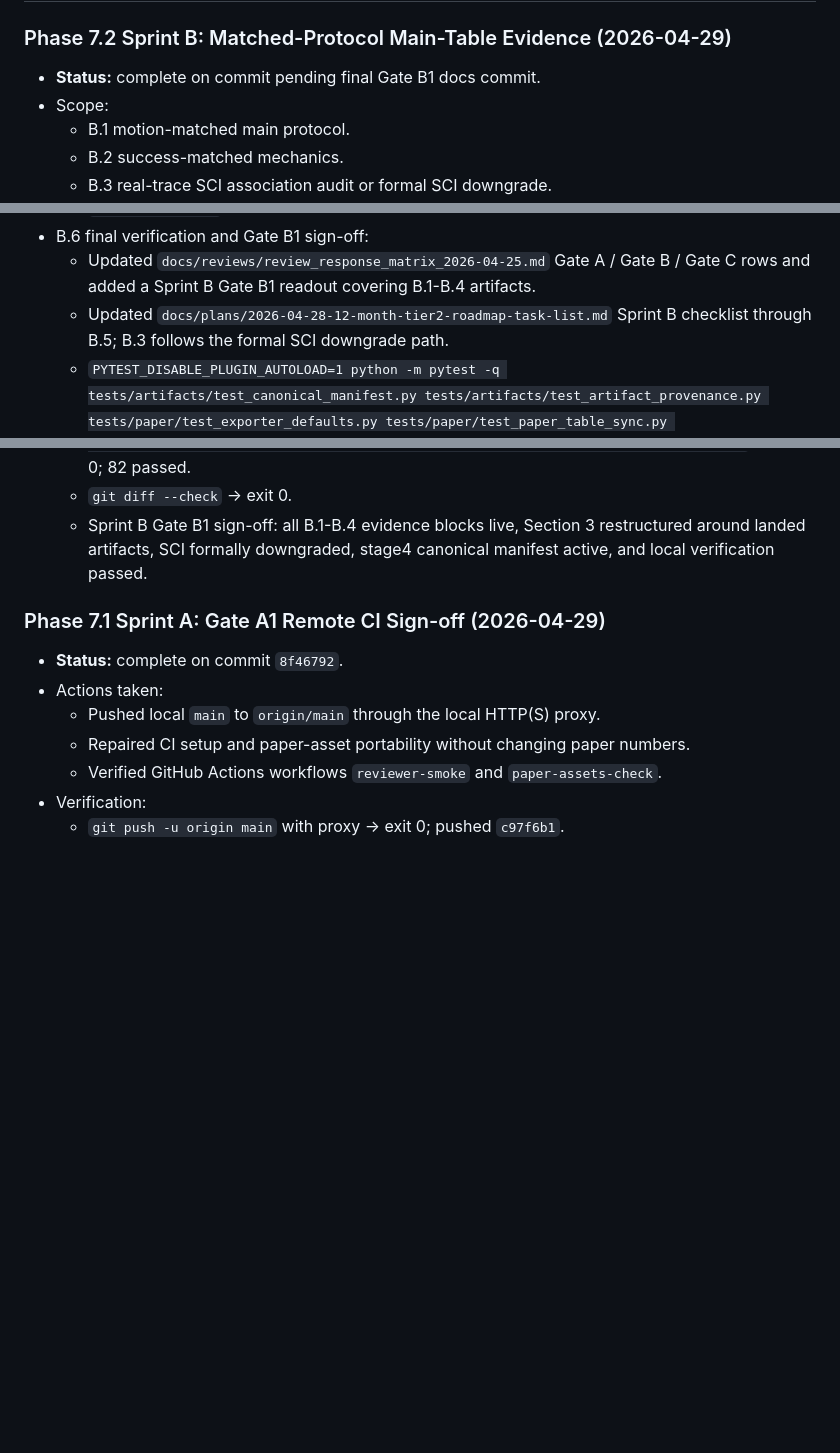
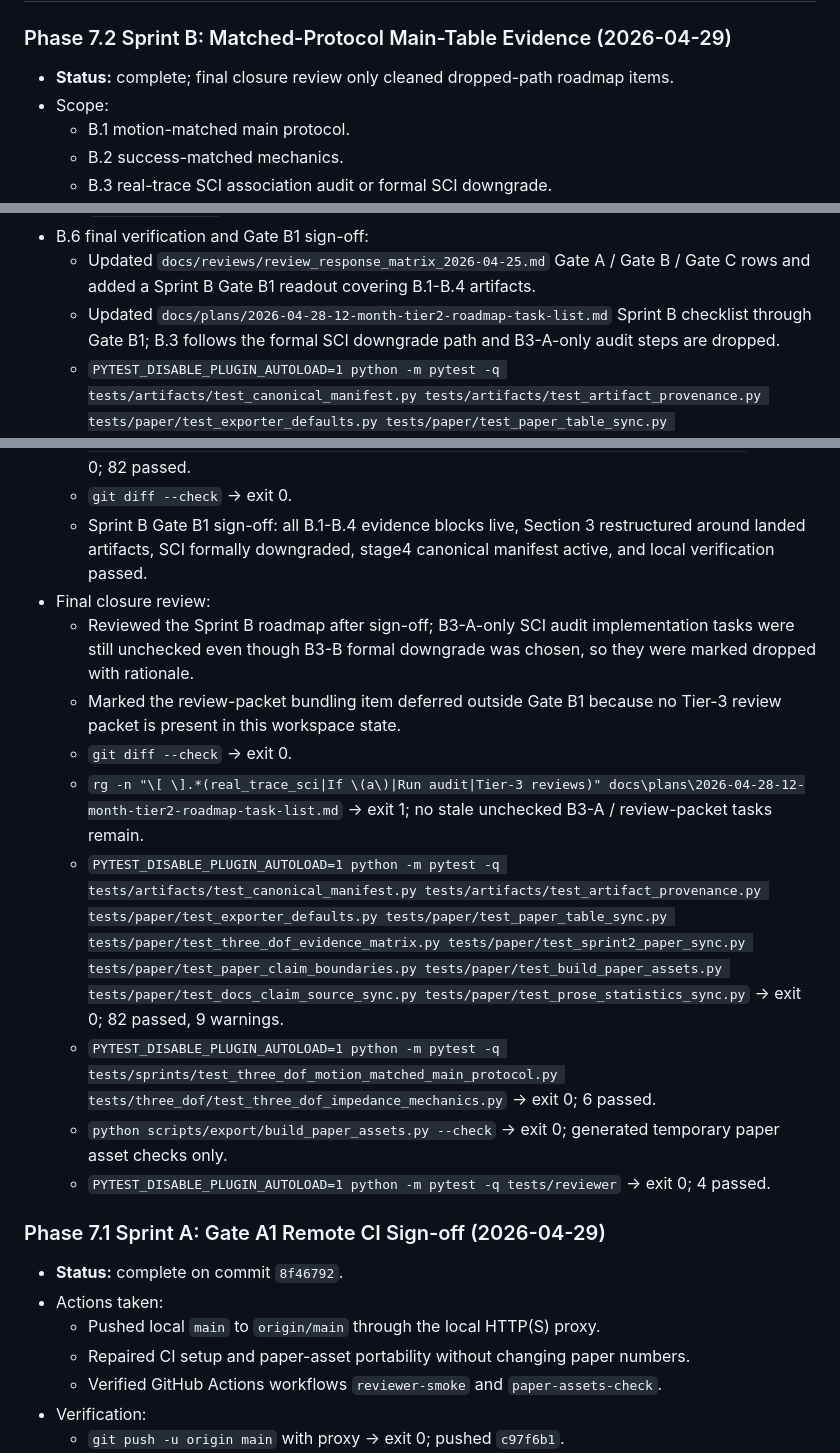
Before and after one commit to yuhaoyang266/vi-insertion-only-sim, a Markdown page: docs/project/progress.md, 3 parts joined by grey strips. Drawn GitHub-style; blank space fills up the shorter version.

Commit message:
docs: close sprint b roadmap cleanup

```diff
--- a/docs/project/progress.md
+++ b/docs/project/progress.md
@@ -1,7 +1,7 @@
 # Progress Log
 
 ### Phase 7.2 Sprint B: Matched-Protocol Main-Table Evidence (2026-04-29)
-- **Status:** complete on commit pending final Gate B1 docs commit.
+- **Status:** complete; final closure review only cleaned dropped-path roadmap items.
 - Scope:
   - B.1 motion-matched main protocol.
   - B.2 success-matched mechanics.
@@ -71,7 +71,7 @@
   - `git diff --check` -> exit 0.
 - B.6 final verification and Gate B1 sign-off:
   - Updated `docs/reviews/review_response_matrix_2026-04-25.md` Gate A / Gate B / Gate C rows and added a Sprint B Gate B1 readout covering B.1-B.4 artifacts.
-  - Updated `docs/plans/2026-04-28-12-month-tier2-roadmap-task-list.md` Sprint B checklist through B.5; B.3 follows the formal SCI downgrade path.
+  - Updated `docs/plans/2026-04-28-12-month-tier2-roadmap-task-list.md` Sprint B checklist through Gate B1; B.3 follows the formal SCI downgrade path and B3-A-only audit steps are dropped.
   - `PYTEST_DISABLE_PLUGIN_AUTOLOAD=1 python -m pytest -q tests/artifacts/test_canonical_manifest.py tests/artifacts/test_artifact_provenance.py tests/paper/test_exporter_defaults.py tests/paper/test_paper_table_sync.py tests/paper/test_three_dof_evidence_matrix.py tests/paper/test_sprint2_paper_sync.py tests/paper/test_paper_claim_boundaries.py tests/paper/test_build_paper_assets.py` -> exit 0; 78 passed.
   - `PYTEST_DISABLE_PLUGIN_AUTOLOAD=1 python -m pytest -q tests/sprints/test_three_dof_motion_matched_main_protocol.py tests/three_dof/test_three_dof_impedance_mechanics.py` -> exit 0; 6 passed.
   - `python scripts/export/build_paper_assets.py --check` -> exit 0.
@@ -81,6 +81,15 @@
   - Final rerun `PYTEST_DISABLE_PLUGIN_AUTOLOAD=1 python -m pytest -q tests/artifacts/test_canonical_manifest.py tests/artifacts/test_artifact_provenance.py tests/paper/test_exporter_defaults.py tests/paper/test_paper_table_sync.py tests/paper/test_three_dof_evidence_matrix.py tests/paper/test_sprint2_paper_sync.py tests/paper/test_paper_claim_boundaries.py tests/paper/test_build_paper_assets.py tests/paper/test_docs_claim_source_sync.py tests/paper/test_prose_statistics_sync.py` -> exit 0; 82 passed.
   - `git diff --check` -> exit 0.
   - Sprint B Gate B1 sign-off: all B.1-B.4 evidence blocks live, Section 3 restructured around landed artifacts, SCI formally downgraded, stage4 canonical manifest active, and local verification passed.
+- Final closure review:
+  - Reviewed the Sprint B roadmap after sign-off; B3-A-only SCI audit implementation tasks were still unchecked even though B3-B formal downgrade was chosen, so they were marked dropped with rationale.
+  - Marked the review-packet bundling item deferred outside Gate B1 because no Tier-3 review packet is present in this workspace state.
+  - `git diff --check` -> exit 0.
+  - `rg -n "\[ \].*(real_trace_sci|If \(a\)|Run audit|Tier-3 reviews)" docs\plans\2026-04-28-12-month-tier2-roadmap-task-list.md` -> exit 1; no stale unchecked B3-A / review-packet tasks remain.
+  - `PYTEST_DISABLE_PLUGIN_AUTOLOAD=1 python -m pytest -q tests/artifacts/test_canonical_manifest.py tests/artifacts/test_artifact_provenance.py tests/paper/test_exporter_defaults.py tests/paper/test_paper_table_sync.py tests/paper/test_three_dof_evidence_matrix.py tests/paper/test_sprint2_paper_sync.py tests/paper/test_paper_claim_boundaries.py tests/paper/test_build_paper_assets.py tests/paper/test_docs_claim_source_sync.py tests/paper/test_prose_statistics_sync.py` -> exit 0; 82 passed, 9 warnings.
+  - `PYTEST_DISABLE_PLUGIN_AUTOLOAD=1 python -m pytest -q tests/sprints/test_three_dof_motion_matched_main_protocol.py tests/three_dof/test_three_dof_impedance_mechanics.py` -> exit 0; 6 passed.
+  - `python scripts/export/build_paper_assets.py --check` -> exit 0; generated temporary paper asset checks only.
+  - `PYTEST_DISABLE_PLUGIN_AUTOLOAD=1 python -m pytest -q tests/reviewer` -> exit 0; 4 passed.
 
 ### Phase 7.1 Sprint A: Gate A1 Remote CI Sign-off (2026-04-29)
 - **Status:** complete on commit `8f46792`.
```
Also changed, not shown: docs/plans/2026-04-28-12-month-tier2-roadmap-task-list.md (+5 -5 lines).
